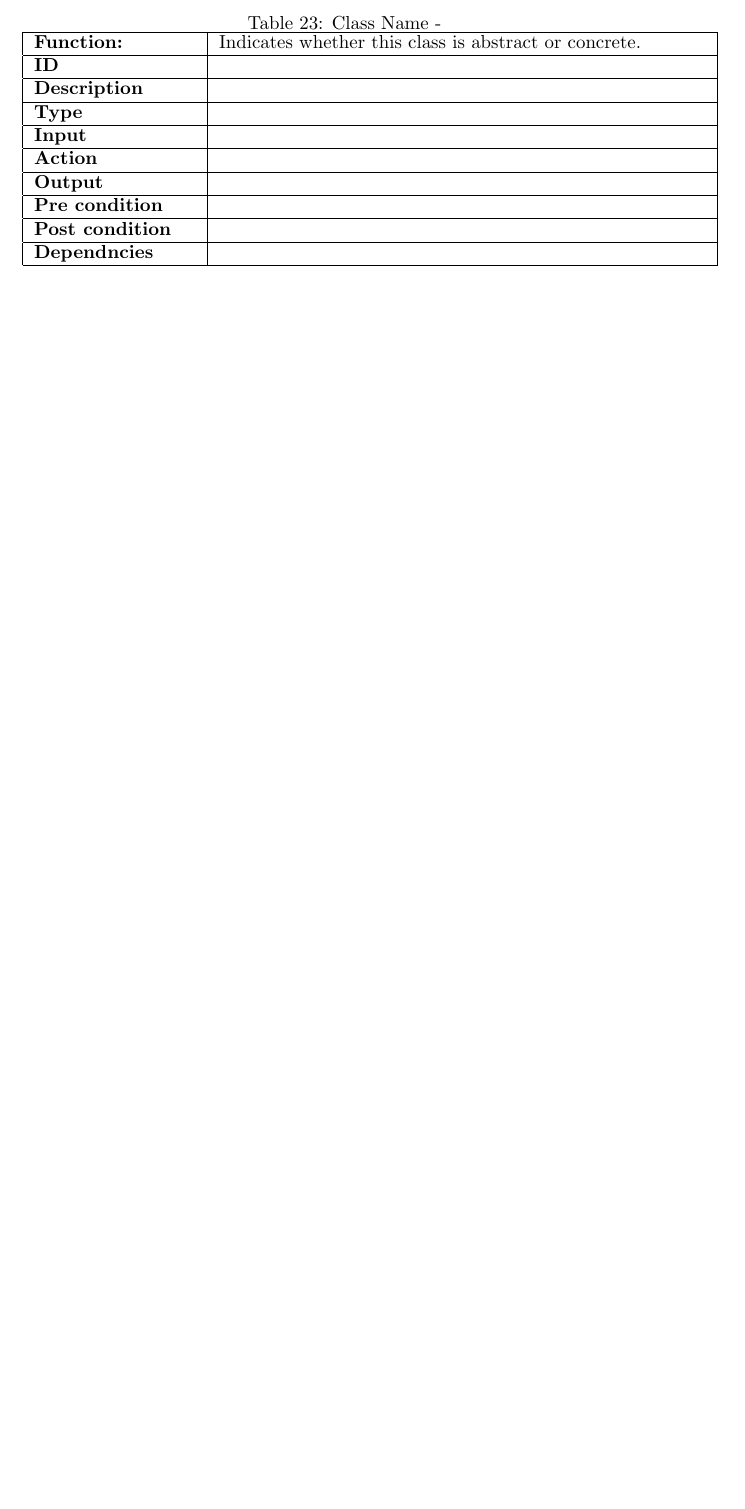
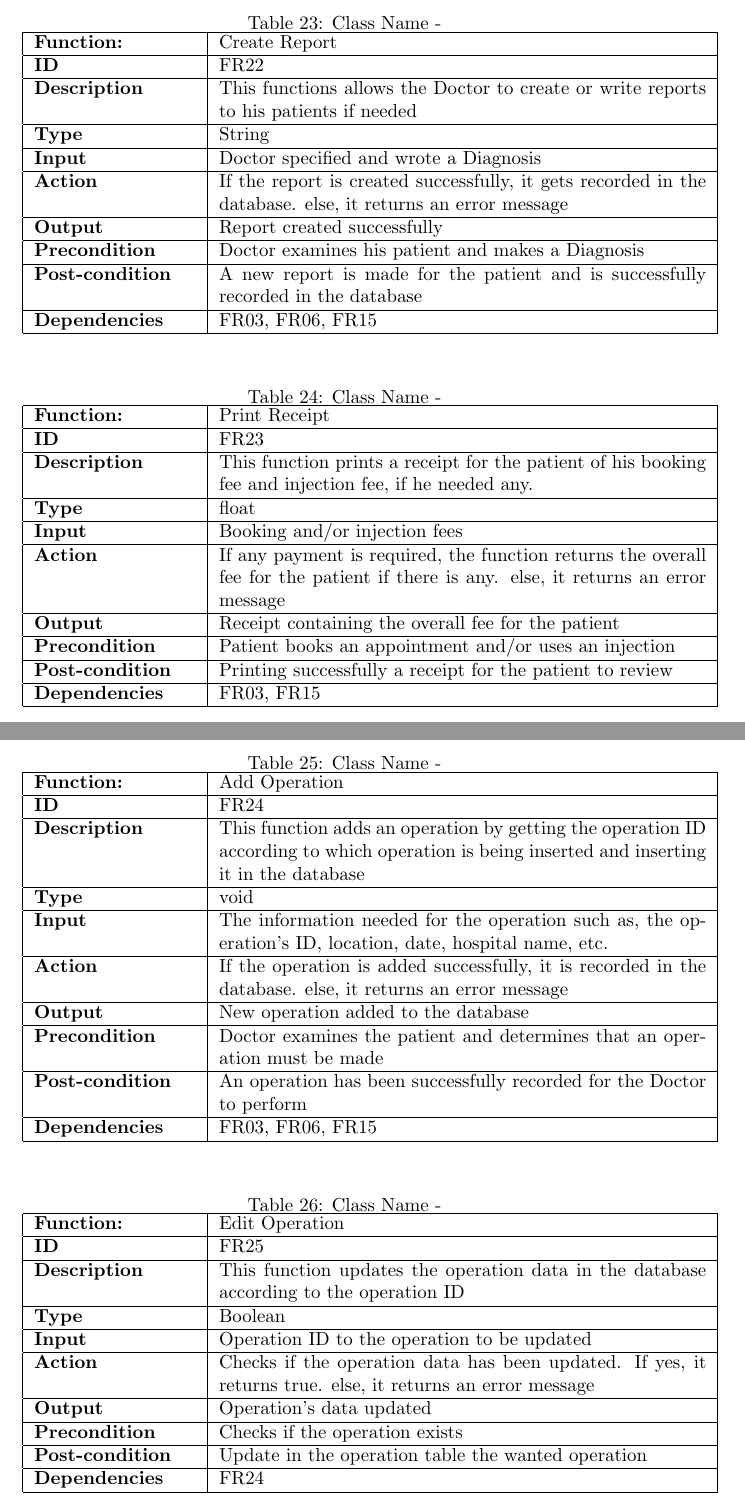
Before and after one commit to SW-Project/ClinicSystem, a LaTeX document (Software Engineering SRS Template/SRS.tex): part of page 15 of 17 before the commit and two parts of pages 15 and 16 of 19 after it, the two joined at a grey line, cut so that both start at the same text, the shorter picture padded with empty space. Compiled offline with pdfLaTeX.

Commit message:
Update SRS.tex

```diff
--- a/Software Engineering SRS Template/SRS.tex
+++ b/Software Engineering SRS Template/SRS.tex
@@ -806,17 +881,30 @@ the system database
 \label{tab:my-table}
 \begin{tabular}{|p{0.25\textwidth}|p{0.75\textwidth}|}
 \hline
-\textbf{Function:} & Indicates whether this class is abstract or concrete.
+\textbf{Function:} & Create Report
 \\ \hline
-\textbf{ID}  &
+\textbf{ID}  & FR22
 
 \\ \hline
-\textbf{Description}    &
+\textbf{Description}    & This functions allows the Doctor to create or write reports to his patients if needed
 \\ \hline
-\textbf{Type}    &
+\textbf{Type}    & String
 
 \\ \hline
-\textbf{Input}        &
+\textbf{Input}        & Doctor specified and wrote a Diagnosis
+
+\\ \hline
+\textbf{Action}            & If the report is created successfully, it gets recorded in the database. else, it returns an error message
+
+\\ \hline
+\textbf{Output}            & Report created successfully
+
+\\ \hline
+\textbf{Precondition}           & Doctor examines his patient and makes a Diagnosis
+
+\\ \hline
+\textbf{Post-condition}           & A new report is made for the patient and is successfully recorded in the database
 
 
 \\ \hline
+\textbf{Dependencies}           & FR03, FR06, FR15
@@ -844,34 +918,34 @@ the system database
 \label{tab:my-table}
 \begin{tabular}{|p{0.25\textwidth}|p{0.75\textwidth}|}
 \hline
-\textbf{Function:} & Indicates whether this class is abstract or concrete.
+\textbf{Function:} & Print Receipt
 \\ \hline
-\textbf{ID}  &
+\textbf{ID}  &  FR23
 
 \\ \hline
-\textbf{Description}    &
+\textbf{Description}    &  This function prints a receipt for the patient of his booking fee and injection fee, if he needed any.
 \\ \hline
-\textbf{Type}    &
+\textbf{Type}    & float
 
 \\ \hline
-\textbf{Input}        &
+\textbf{Input}  & Booking and/or injection fees
 
 
 \\ \hline
-\textbf{Action}            &
+\textbf{Action}            & If any payment is required, the function returns the overall fee for the patient if there is any. else, it returns an error message
 
 \\ \hline
-\textbf{Output}            &
+\textbf{Output}            & Receipt containing the overall fee for the patient
 
 \\ \hline
-\textbf{Pre condition}           &
+\textbf{Precondition}           &  Patient books an appointment and/or uses an injection
 
 \\ \hline
-\textbf{Post condition}           &
+\textbf{Post-condition}           & Printing successfully a receipt for the patient to review
 
 
 \\ \hline
-\textbf{Dependncies}           &
+\textbf{Dependencies}           & FR03, FR15
 \\ \hline
 \end{tabular}
 \end{table}
@@ -882,34 +956,72 @@ the system database
 \label{tab:my-table}
 \begin{tabular}{|p{0.25\textwidth}|p{0.75\textwidth}|}
 \hline
-\textbf{Function:} & Indicates whether this class is abstract or concrete.
+\textbf{Function:} & Add Operation
 \\ \hline
-\textbf{ID}  &
+\textbf{ID}  & FR24
 
 \\ \hline
-\textbf{Description}    &
+\textbf{Description}    &  This function adds an operation by getting the operation ID according to which operation is being inserted and inserting it in the database
 \\ \hline
-\textbf{Type}    &
+\textbf{Type}    & void
 
 \\ \hline
-\textbf{Input}        &
+\textbf{Input}        & The information needed for the operation such as, the operation's ID, location, date, hospital name, etc.
 
 
 \\ \hline
-\textbf{Action}            &
+\textbf{Action}            &  If the operation is added successfully, it is recorded in the database. else, it returns an error message
 
 \\ \hline
-\textbf{Output}            &
+\textbf{Output}            & New operation added to the database
 
 \\ \hline
-\textbf{Pre condition}           &
+\textbf{Precondition}           &  Doctor examines the patient and determines that an operation must be made
 
 \\ \hline
-\textbf{Post condition}           &
+\textbf{Post-condition}           & An operation has been successfully recorded for the Doctor to perform
 
 
 \\ \hline
-\textbf{Dependncies}           &
+\textbf{Dependencies}           & FR03, FR06, FR15
 \\ \hline
 \end{tabular}
 \end{table}
+
+\FloatBarrier
+\begin{table}[h]
+\caption{Class Name - }
+\label{tab:my-table}
+\begin{tabular}{|p{0.25\textwidth}|p{0.75\textwidth}|}
+\hline
+\textbf{Function:} & Edit Operation
+\\ \hline
+\textbf{ID}  &  FR25
+
+\\ \hline
+\textbf{Description}    &   This function updates the operation data in the database according to the operation ID
+\\ \hline
+\textbf{Type}    &  Boolean
+
+\\ \hline
+\textbf{Input}        & Operation ID to the operation to be updated
+
+
+\\ \hline
+\textbf{Action}            & Checks if the operation data has been updated. If yes, it returns true. else, it returns an error message
+
+\\ \hline
+\textbf{Output}            & Operation's data updated
+
+\\ \hline
+\textbf{Precondition}           & Checks if the operation exists
+
+\\ \hline
+\textbf{Post-condition}           & Update in the operation table the wanted operation
+
+
+\\ \hline
+\textbf{Dependencies}           & FR24
+\\ \hline
+\end{tabular}
+\end{table}
```
Also changed, not shown: Software Engineering SRS Template/SRS.tex (148 more changed lines).
